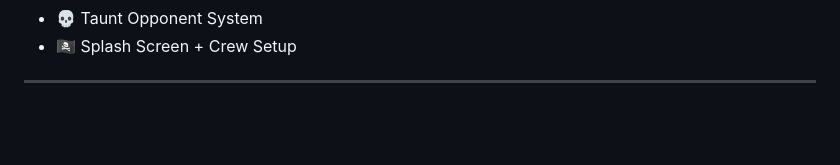
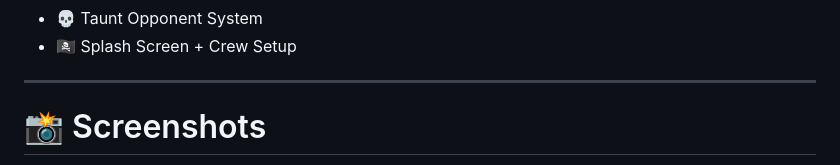
Before and after one commit to Shivkd2803/kings-tressure, a Markdown page: README.md, the part around one of its changes. Rendered like a GitHub page; blank space fills up the shorter version.

```diff
--- a/README.md
+++ b/README.md
@@ -22,4 +22,5 @@ A cinematic two-player pirate treasure hunting game built with **HTML, CSS, and
 - 🏴‍☠️ Splash Screen + Crew Setup
 
 ---
+# 📸 Screenshots
 
```
Also changed, not shown: other parts of README.md (+41 -0 lines).
